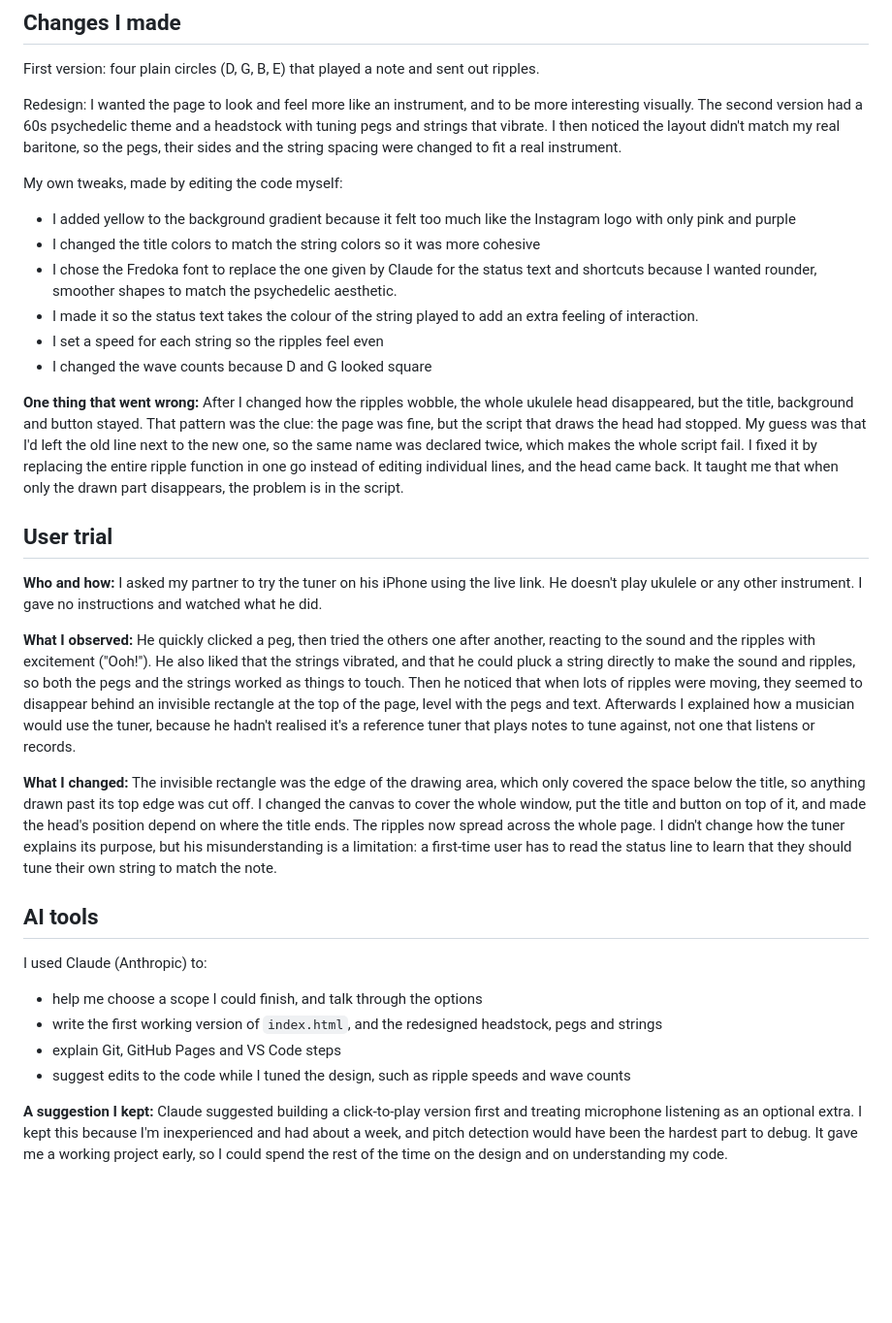
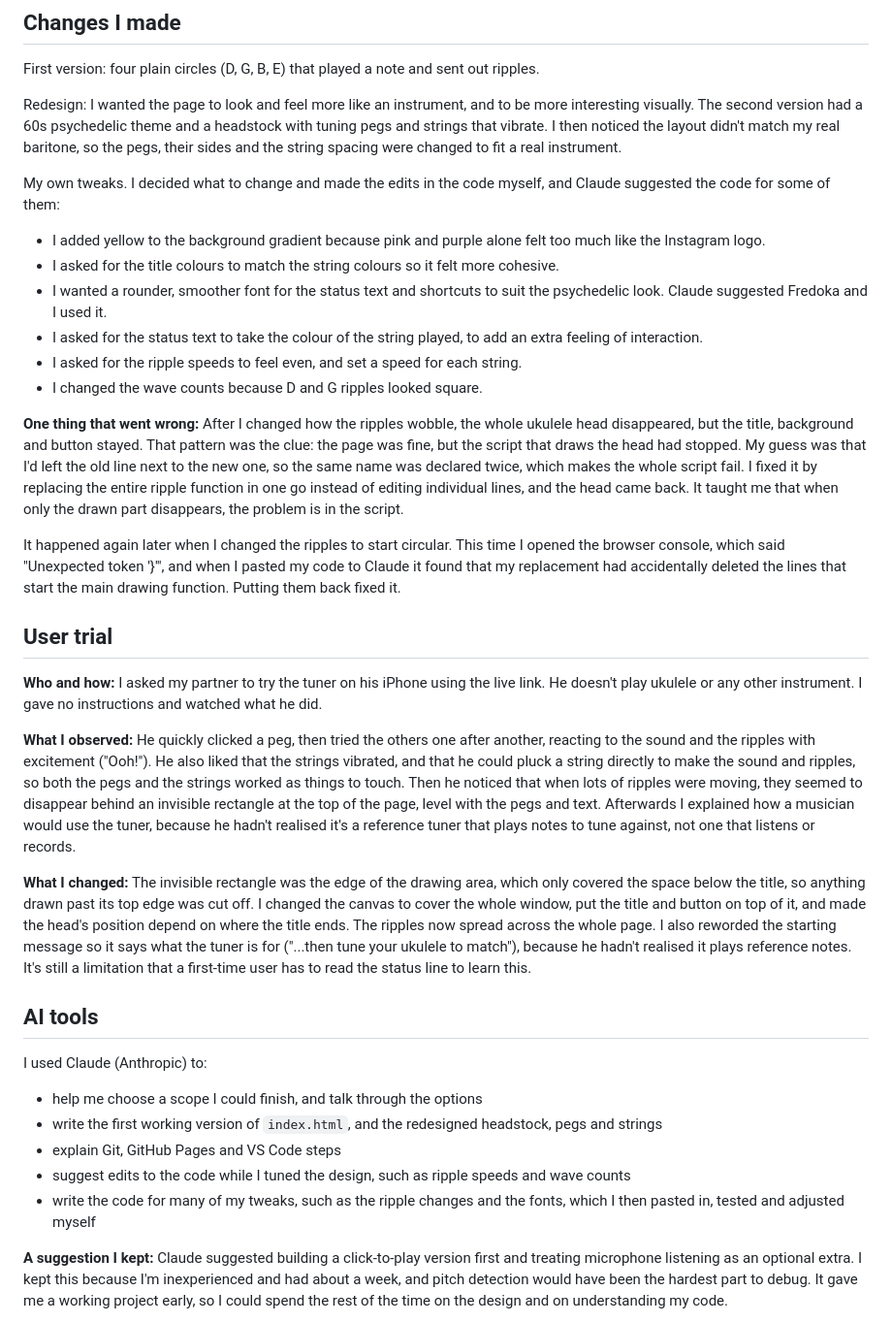
Before and after one commit to 1indes/baritone-ukulele-tuner, a Markdown page: PROCESS.md, the part around the change. Shown at 97% size. GitHub-like rendering; blank space fills up the shorter version.

Commit message:
final PROCESS edits

```diff
--- a/PROCESS.md
+++ b/PROCESS.md
@@ -12,15 +12,17 @@ First version: four plain circles (D, G, B, E) that played a note and sent out r
 
 Redesign: I wanted the page to look and feel more like an instrument, and to be more interesting visually. The second version had a 60s psychedelic theme and a headstock with tuning pegs and strings that vibrate. I then noticed the layout didn't match my real baritone, so the pegs, their sides and the string spacing were changed to fit a real instrument.
 
-My own tweaks, made by editing the code myself:
-- I added yellow to the background gradient because it felt too much like the Instagram logo with only pink and purple
-- I changed the title colors to match the string colors so it was more cohesive
-- I chose the Fredoka font to replace the one given by Claude for the status text and shortcuts because I wanted rounder, smoother shapes to match the psychedelic aesthetic.
-- I made it so the status text takes the colour of the string played to add an extra feeling of interaction.
-- I set a speed for each string so the ripples feel even
-- I changed the wave counts because D and G looked square
+My own tweaks. I decided what to change and made the edits in the code myself, and Claude suggested the code for some of them:
+- I added yellow to the background gradient because pink and purple alone felt too much like the Instagram logo.
+- I asked for the title colours to match the string colours so it felt more cohesive.
+- I wanted a rounder, smoother font for the status text and shortcuts to suit the psychedelic look. Claude suggested Fredoka and I used it.
+- I asked for the status text to take the colour of the string played, to add an extra feeling of interaction.
+- I asked for the ripple speeds to feel even, and set a speed for each string.
+- I changed the wave counts because D and G ripples looked square.
 
 **One thing that went wrong:** After I changed how the ripples wobble, the whole ukulele head disappeared, but the title, background and button stayed. That pattern was the clue: the page was fine, but the script that draws the head had stopped. My guess was that I'd left the old line next to the new one, so the same name was declared twice, which makes the whole script fail. I fixed it by replacing the entire ripple function in one go instead of editing individual lines, and the head came back. It taught me that when only the drawn part disappears, the problem is in the script.
+
+It happened again later when I changed the ripples to start circular. This time I opened the browser console, which said "Unexpected token '}'", and when I pasted my code to Claude it found that my replacement had accidentally deleted the lines that start the main drawing function. Putting them back fixed it.
 
 ## User trial
 
@@ -28,7 +30,7 @@ My own tweaks, made by editing the code myself:
 
 **What I observed:** He quickly clicked a peg, then tried the others one after another, reacting to the sound and the ripples with excitement ("Ooh!"). He also liked that the strings vibrated, and that he could pluck a string directly to make the sound and ripples, so both the pegs and the strings worked as things to touch. Then he noticed that when lots of ripples were moving, they seemed to disappear behind an invisible rectangle at the top of the page, level with the pegs and text. Afterwards I explained how a musician would use the tuner, because he hadn't realised it's a reference tuner that plays notes to tune against, not one that listens or records.
 
-**What I changed:** The invisible rectangle was the edge of the drawing area, which only covered the space below the title, so anything drawn past its top edge was cut off. I changed the canvas to cover the whole window, put the title and button on top of it, and made the head's position depend on where the title ends. The ripples now spread across the whole page. I didn't change how the tuner explains its purpose, but his misunderstanding is a limitation: a first-time user has to read the status line to learn that they should tune their own string to match the note.
+**What I changed:** The invisible rectangle was the edge of the drawing area, which only covered the space below the title, so anything drawn past its top edge was cut off. I changed the canvas to cover the whole window, put the title and button on top of it, and made the head's position depend on where the title ends. The ripples now spread across the whole page. I also reworded the starting message so it says what the tuner is for ("...then tune your ukulele to match"), because he hadn't realised it plays reference notes. It's still a limitation that a first-time user has to read the status line to learn this.
 
 ## AI tools
 
@@ -37,6 +39,7 @@ I used Claude (Anthropic) to:
 - write the first working version of `index.html`, and the redesigned headstock, pegs and strings
 - explain Git, GitHub Pages and VS Code steps
 - suggest edits to the code while I tuned the design, such as ripple speeds and wave counts
+- write the code for many of my tweaks, such as the ripple changes and the fonts, which I then pasted in, tested and adjusted myself
 
 **A suggestion I kept:** Claude suggested building a click-to-play version first and treating microphone listening as an optional extra. I kept this because I'm inexperienced and had about a week, and pitch detection would have been the hardest part to debug. It gave me a working project early, so I could spend the rest of the time on the design and on understanding my code.
 
```
